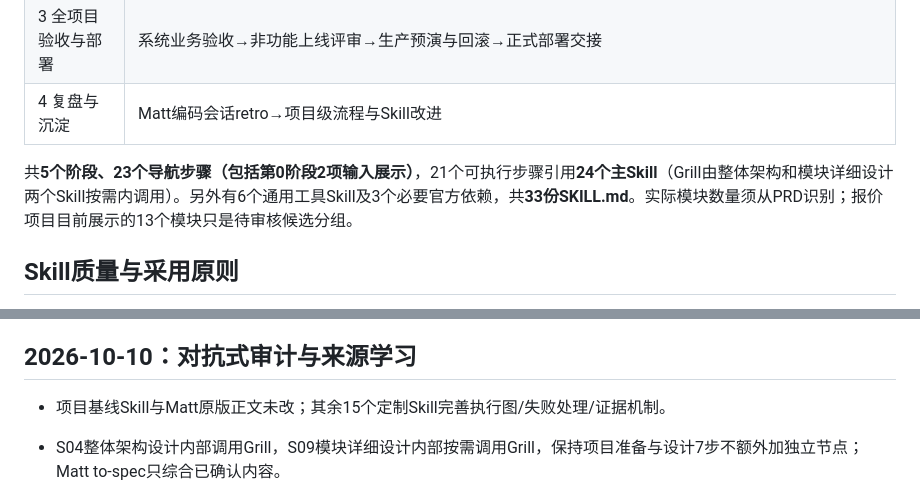
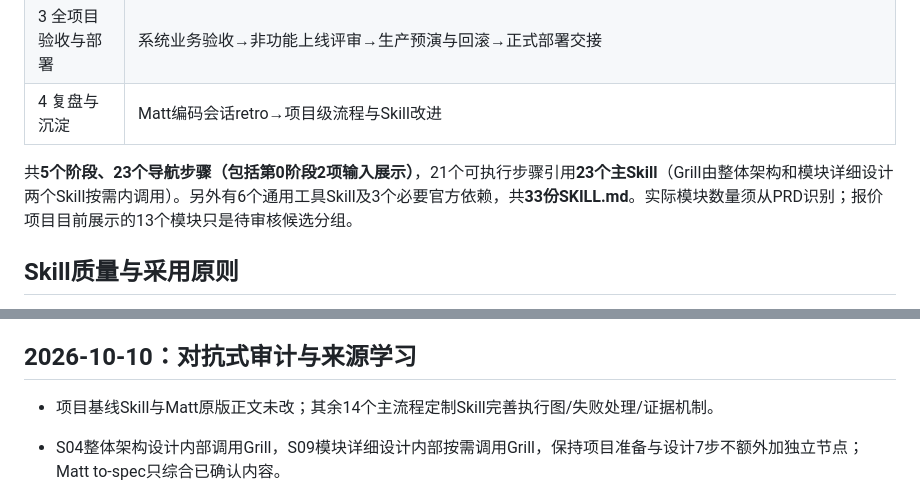
Before and after one commit to wamper64/dev-workflow, a Markdown page: README.md, 2 parts joined by grey strips. GitHub-like rendering.

Commit message:
更新Skill清单和流程说明数量

```diff
--- a/README.md
+++ b/README.md
@@ -39,7 +39,7 @@
 | 3 全项目验收与部署 | 系统业务验收→非功能上线评审→生产预演与回滚→正式部署交接 |
 | 4 复盘与沉淀 | Matt编码会话retro→项目级流程与Skill改进 |
 
-共**5个阶段、23个导航步骤（包括第0阶段2项输入展示）**，21个可执行步骤引用**24个主Skill**（Grill由整体架构和模块详细设计两个Skill按需内调用）。另外有6个通用工具Skill及3个必要官方依赖，共**33份SKILL.md**。实际模块数量须从PRD识别；报价项目目前展示的13个模块只是待审核候选分组。
+共**5个阶段、23个导航步骤（包括第0阶段2项输入展示）**，21个可执行步骤引用**23个主Skill**（Grill由整体架构和模块详细设计两个Skill按需内调用）。另外有6个通用工具Skill及3个必要官方依赖，共**33份SKILL.md**。实际模块数量须从PRD识别；报价项目目前展示的13个模块只是待审核候选分组。
 
 ## Skill质量与采用原则
 
@@ -56,7 +56,7 @@ GitHub Pages源设置为 **GitHub Actions**。每次提交`main`后，`.github/w
 开发约定：所有Git提交消息使用中文；本公开仓库不存真实客户PRD、生产密码或未脱敏接口数据。
 
 ## 2026-10-10：对抗式审计与来源学习
-- 项目基线Skill与Matt原版正文未改；其余15个定制Skill完善执行图/失败处理/证据机制。
+- 项目基线Skill与Matt原版正文未改；其余14个主流程定制Skill完善执行图/失败处理/证据机制。
 - S04整体架构设计内部调用Grill，S09模块详细设计内部按需调用Grill，保持项目准备与设计7步不额外加独立节点；Matt to-spec只综合已确认内容。
 - Matt code-review仅**Standards + Spec**；S12实现阶段内置TDD/必要集成验证与Standards/Spec双轴代码审查；S14H由AI生成待执行测试单、人工回填，S14B以官方六阶段诊断Bug。
 - 整体架构需要全部四类docs/input、基线及既有代码；数据总体与模块详细设计也必须读取项目基线。
```
